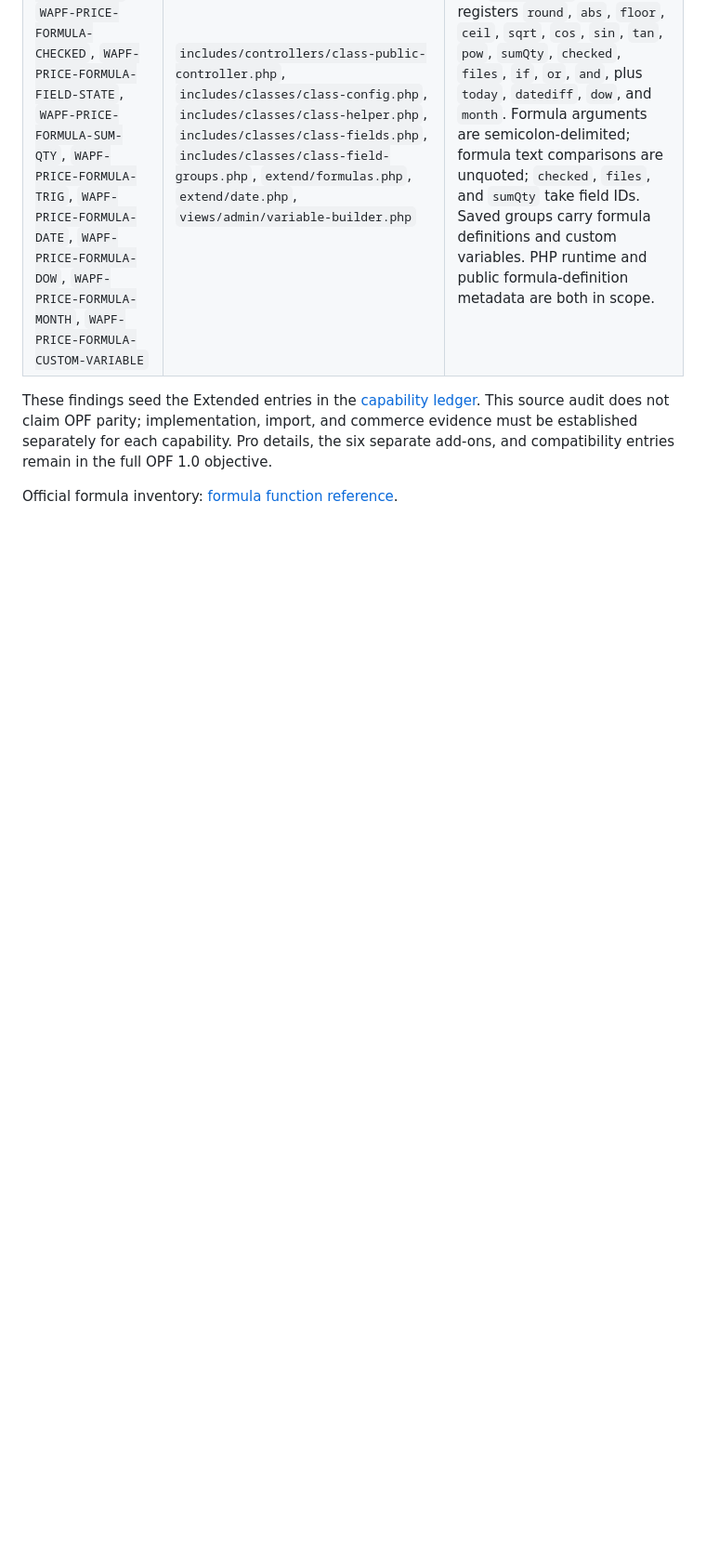
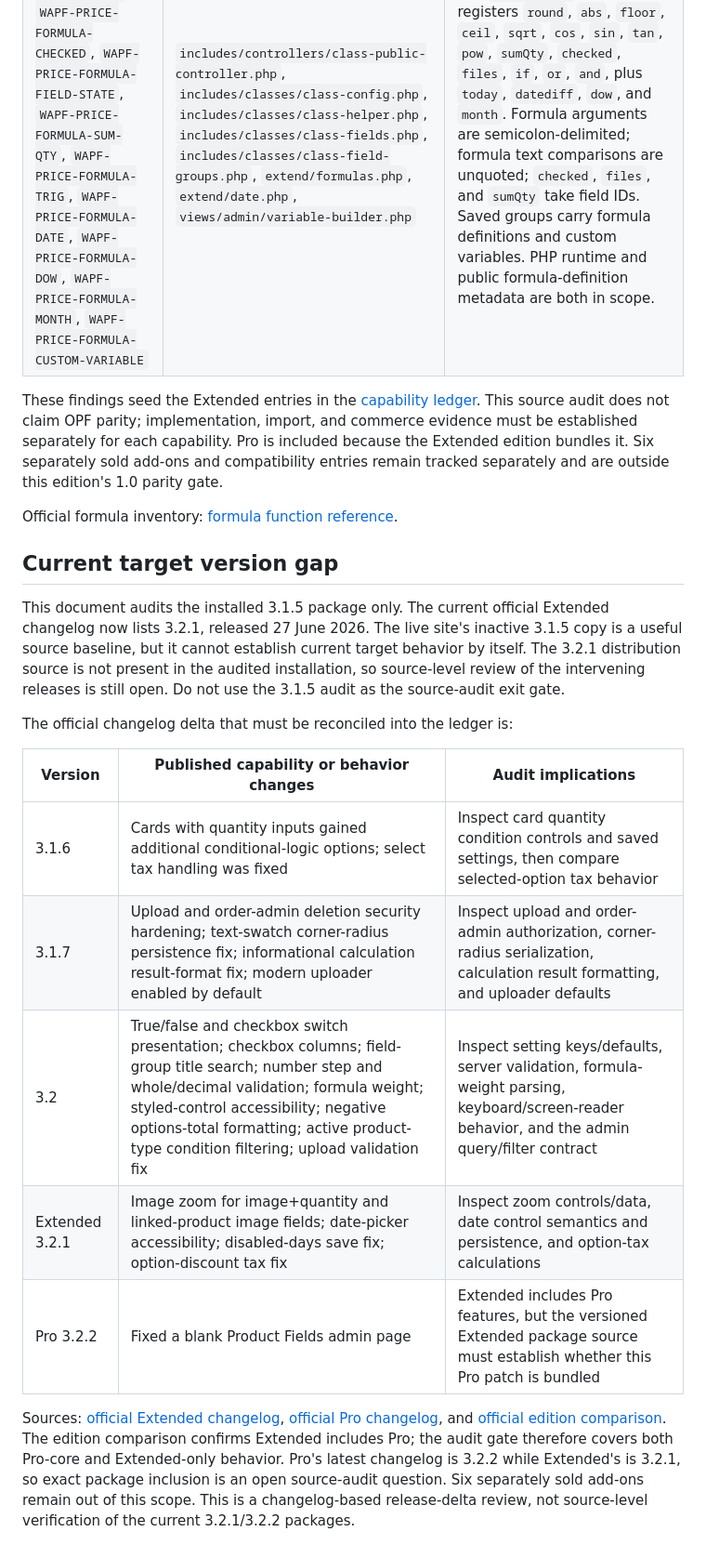
Before and after one commit to netwokersllc/open-product-fields-for-woocommerce, a Markdown page: docs/compatibility/WAPF-EXTENDED-3.1.5-SOURCE-AUDIT.md, the part around the change. Shown at 93% size. GitHub-like rendering; blank space fills up the shorter version.

Commit message:
docs: reconcile latest WAPF release notes

```diff
--- a/docs/compatibility/WAPF-EXTENDED-3.1.5-SOURCE-AUDIT.md
+++ b/docs/compatibility/WAPF-EXTENDED-3.1.5-SOURCE-AUDIT.md
@@ -33,7 +33,37 @@ and [Extended changelog](https://www.studiowombat.com/plugin/advanced-product-fi
 These findings seed the Extended entries in the [capability
 ledger](WAPF-CAPABILITY-LEDGER.md). This source audit does not claim OPF
 parity; implementation, import, and commerce evidence must be established
-separately for each capability. Pro details, the six separate add-ons, and
-compatibility entries remain in the full OPF 1.0 objective.
+separately for each capability. Pro is included because the Extended edition
+bundles it. Six separately sold add-ons and compatibility entries remain
+tracked separately and are outside this edition's 1.0 parity gate.
 
 Official formula inventory: [formula function reference](https://www.studiowombat.com/knowledge-base/formula-functions-reference/).
+
+## Current target version gap
+
+This document audits the installed 3.1.5 package only. The current official
+Extended changelog now lists 3.2.1, released 27 June 2026. The live site's
+inactive 3.1.5 copy is a useful source baseline, but it cannot establish current
+target behavior by itself. The 3.2.1 distribution source is not present in the
+audited installation, so source-level review of the intervening releases is
+still open. Do not use the 3.1.5 audit as the source-audit exit gate.
+
+The official changelog delta that must be reconciled into the ledger is:
+
+| Version | Published capability or behavior changes | Audit implications |
+| --- | --- | --- |
+| 3.1.6 | Cards with quantity inputs gained additional conditional-logic options; select tax handling was fixed | Inspect card quantity condition controls and saved settings, then compare selected-option tax behavior |
+| 3.1.7 | Upload and order-admin deletion security hardening; text-swatch corner-radius persistence fix; informational calculation result-format fix; modern uploader enabled by default | Inspect upload and order-admin authorization, corner-radius serialization, calculation result formatting, and uploader defaults |
+| 3.2 | True/false and checkbox switch presentation; checkbox columns; field-group title search; number step and whole/decimal validation; formula weight; styled-control accessibility; negative options-total formatting; active product-type condition filtering; upload validation fix | Inspect setting keys/defaults, server validation, formula-weight parsing, keyboard/screen-reader behavior, and the admin query/filter contract |
+| Extended 3.2.1 | Image zoom for image+quantity and linked-product image fields; date-picker accessibility; disabled-days save fix; option-discount tax fix | Inspect zoom controls/data, date control semantics and persistence, and option-tax calculations |
+| Pro 3.2.2 | Fixed a blank Product Fields admin page | Extended includes Pro features, but the versioned Extended package source must establish whether this Pro patch is bundled |
+
+Sources: [official Extended changelog](https://www.studiowombat.com/plugin/advanced-product-fields-for-woocommerce-extended/changelog/),
+[official Pro changelog](https://www.studiowombat.com/plugin/advanced-product-fields-for-woocommerce/changelog/),
+and [official edition comparison](https://www.studiowombat.com/knowledge-base/whats-the-difference-between-each-version/).
+The edition comparison confirms Extended includes Pro; the audit gate therefore
+covers both Pro-core and Extended-only behavior. Pro's latest changelog is
+3.2.2 while Extended's is 3.2.1, so exact package inclusion is an open
+source-audit question. Six separately sold add-ons remain out of this scope.
+This is a changelog-based release-delta review, not source-level verification
+of the current 3.2.1/3.2.2 packages.
```
